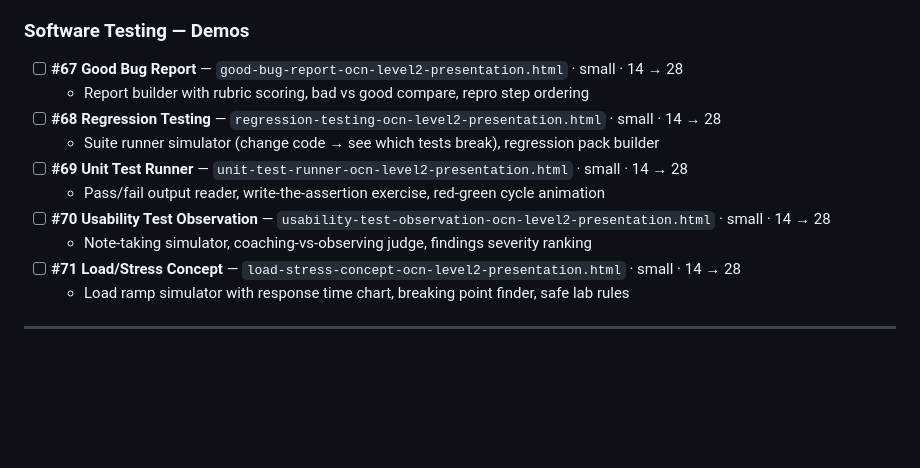
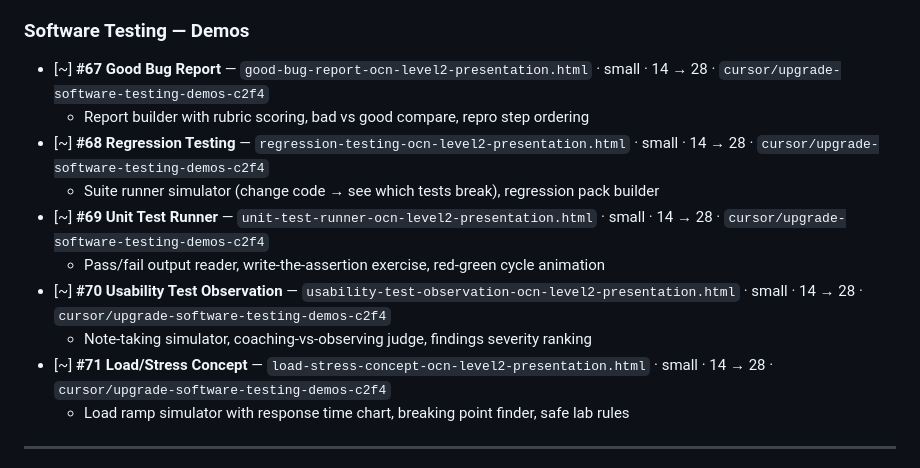
Before and after one commit to aiccmaster79/PRESENTATIONS, a Markdown page: PRESENTATION-UPGRADE-PLAN.md, the part around the change. GitHub-like rendering; blank space fills up the shorter version.

Commit message:
Claim Software Testing demos #67–#71 for upgrade
Reserve the next small-tier group on the presentation upgrade tracker.

Co-authored-by: aiccmaster79 <aiccmaster79@users.noreply.github.com>

```diff
--- a/PRESENTATION-UPGRADE-PLAN.md
+++ b/PRESENTATION-UPGRADE-PLAN.md
@@ -593,15 +593,15 @@ a mandate — swap them if something fits the topic better.
 
 ### Software Testing — Demos
 
-- [ ] **#67 Good Bug Report** — `good-bug-report-ocn-level2-presentation.html` · small · 14 → 28
+- [~] **#67 Good Bug Report** — `good-bug-report-ocn-level2-presentation.html` · small · 14 → 28 · `cursor/upgrade-software-testing-demos-c2f4`
   - Report builder with rubric scoring, bad vs good compare, repro step ordering
-- [ ] **#68 Regression Testing** — `regression-testing-ocn-level2-presentation.html` · small · 14 → 28
+- [~] **#68 Regression Testing** — `regression-testing-ocn-level2-presentation.html` · small · 14 → 28 · `cursor/upgrade-software-testing-demos-c2f4`
   - Suite runner simulator (change code → see which tests break), regression pack builder
-- [ ] **#69 Unit Test Runner** — `unit-test-runner-ocn-level2-presentation.html` · small · 14 → 28
+- [~] **#69 Unit Test Runner** — `unit-test-runner-ocn-level2-presentation.html` · small · 14 → 28 · `cursor/upgrade-software-testing-demos-c2f4`
   - Pass/fail output reader, write-the-assertion exercise, red-green cycle animation
-- [ ] **#70 Usability Test Observation** — `usability-test-observation-ocn-level2-presentation.html` · small · 14 → 28
+- [~] **#70 Usability Test Observation** — `usability-test-observation-ocn-level2-presentation.html` · small · 14 → 28 · `cursor/upgrade-software-testing-demos-c2f4`
   - Note-taking simulator, coaching-vs-observing judge, findings severity ranking
-- [ ] **#71 Load/Stress Concept** — `load-stress-concept-ocn-level2-presentation.html` · small · 14 → 28
+- [~] **#71 Load/Stress Concept** — `load-stress-concept-ocn-level2-presentation.html` · small · 14 → 28 · `cursor/upgrade-software-testing-demos-c2f4`
   - Load ramp simulator with response time chart, breaking point finder, safe lab rules
 
 ---
```
